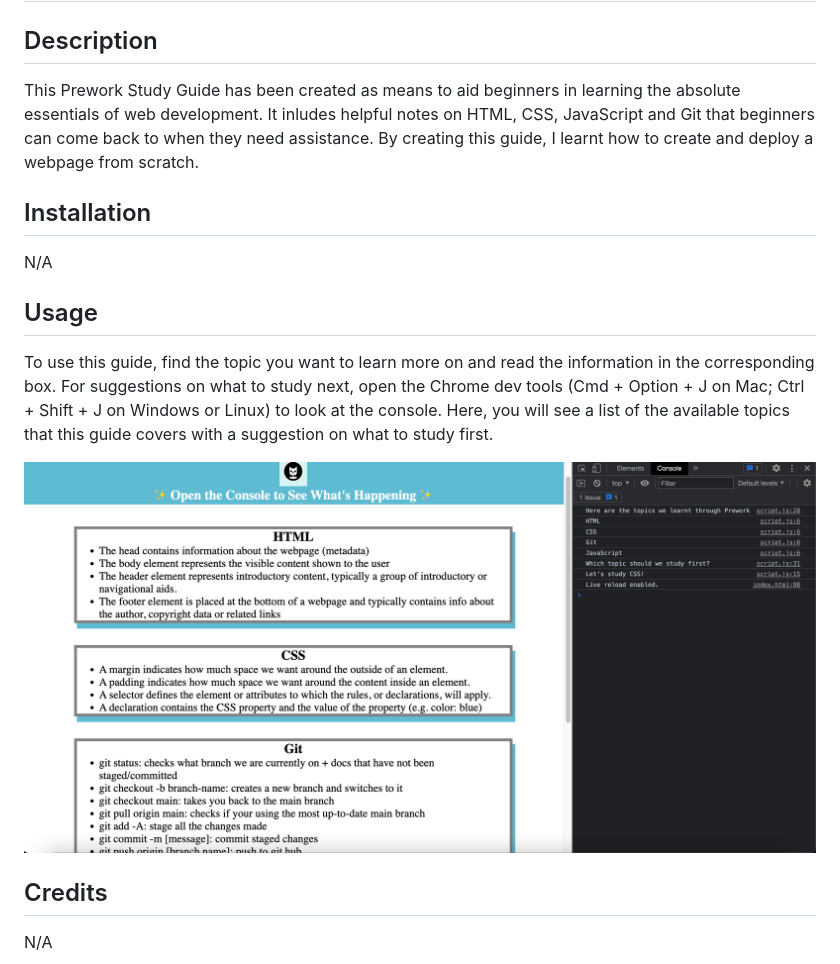
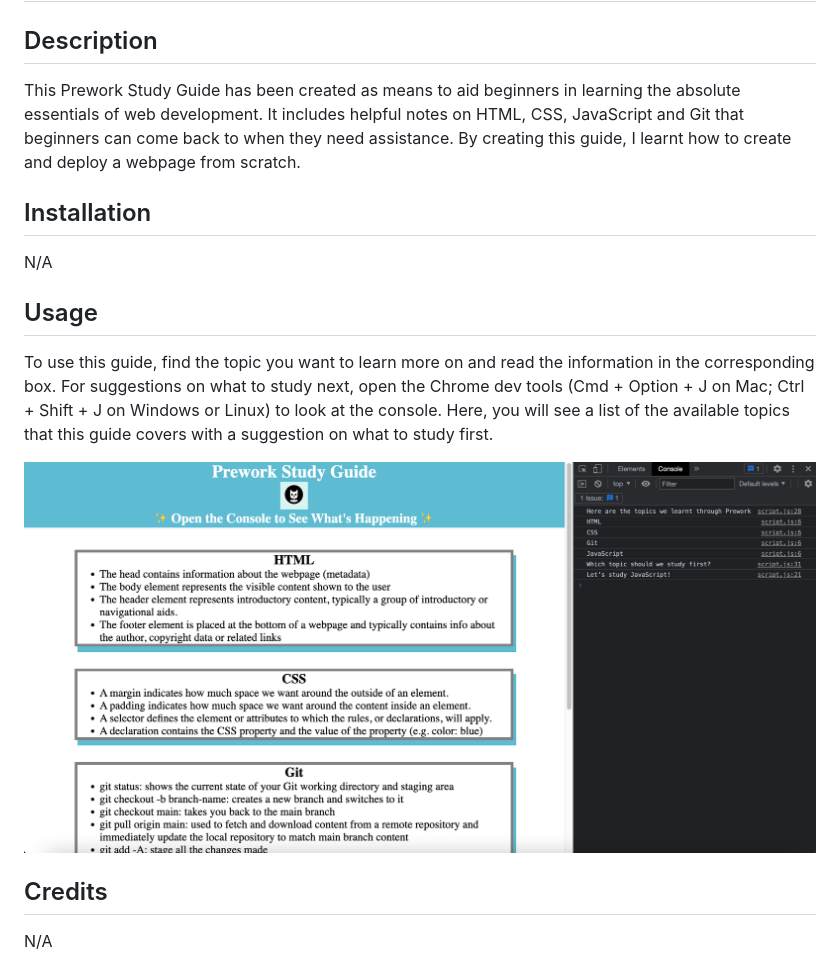
Before and after one commit to cedekpoole/prework-study-guide, a Markdown page: README.md, the part around the change. Rendered like a GitHub page; pictures changed too: assets/images/screenshot.png.

```diff
--- a/README.md
+++ b/README.md
@@ -3,7 +3,7 @@
 ## Description
 
 
-This Prework Study Guide has been created as means to aid beginners in learning the absolute essentials of web development. It inludes helpful notes on HTML, CSS, JavaScript and Git that beginners can come back to when they need assistance. By creating this guide, I learnt how to create and deploy a webpage from scratch.
+This Prework Study Guide has been created as means to aid beginners in learning the absolute essentials of web development. It includes helpful notes on HTML, CSS, JavaScript and Git that beginners can come back to when they need assistance. By creating this guide, I learnt how to create and deploy a webpage from scratch.
 
 
 ## Installation
```
Also changed, not shown: 1 other file.
